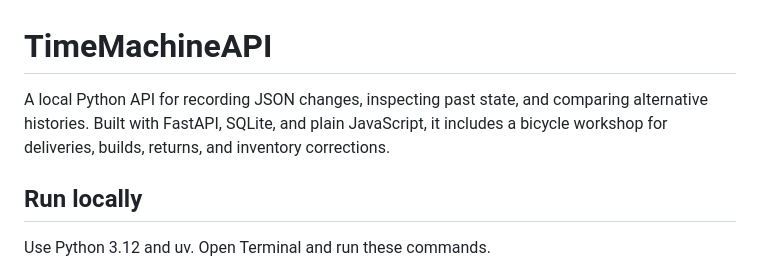
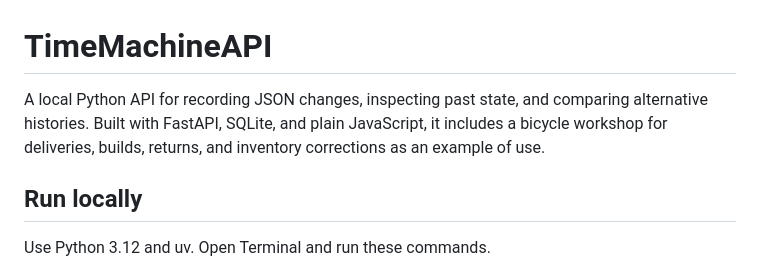
Before and after one commit to landfvit/time-machine-api, a Markdown page: README.md, the part around the change. Drawn GitHub-style.

```diff
--- a/README.md
+++ b/README.md
@@ -1,6 +1,6 @@
 # TimeMachineAPI
 
-A local Python API for recording JSON changes, inspecting past state, and comparing alternative histories. Built with FastAPI, SQLite, and plain JavaScript, it includes a bicycle workshop for deliveries, builds, returns, and inventory corrections.
+A local Python API for recording JSON changes, inspecting past state, and comparing alternative histories. Built with FastAPI, SQLite, and plain JavaScript, it includes a bicycle workshop for deliveries, builds, returns, and inventory corrections as an example of use.
 
 ## Run locally
 
```
